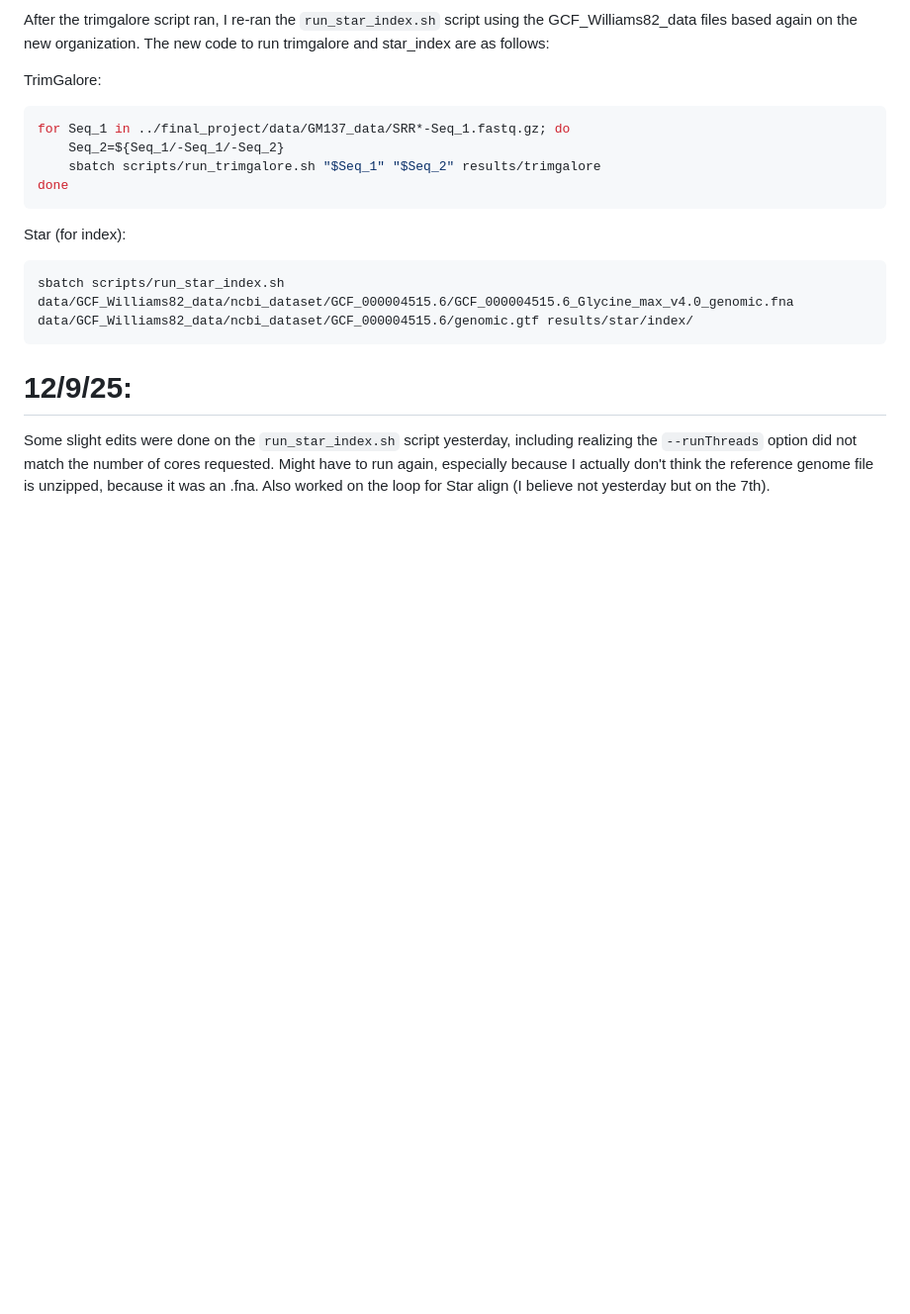
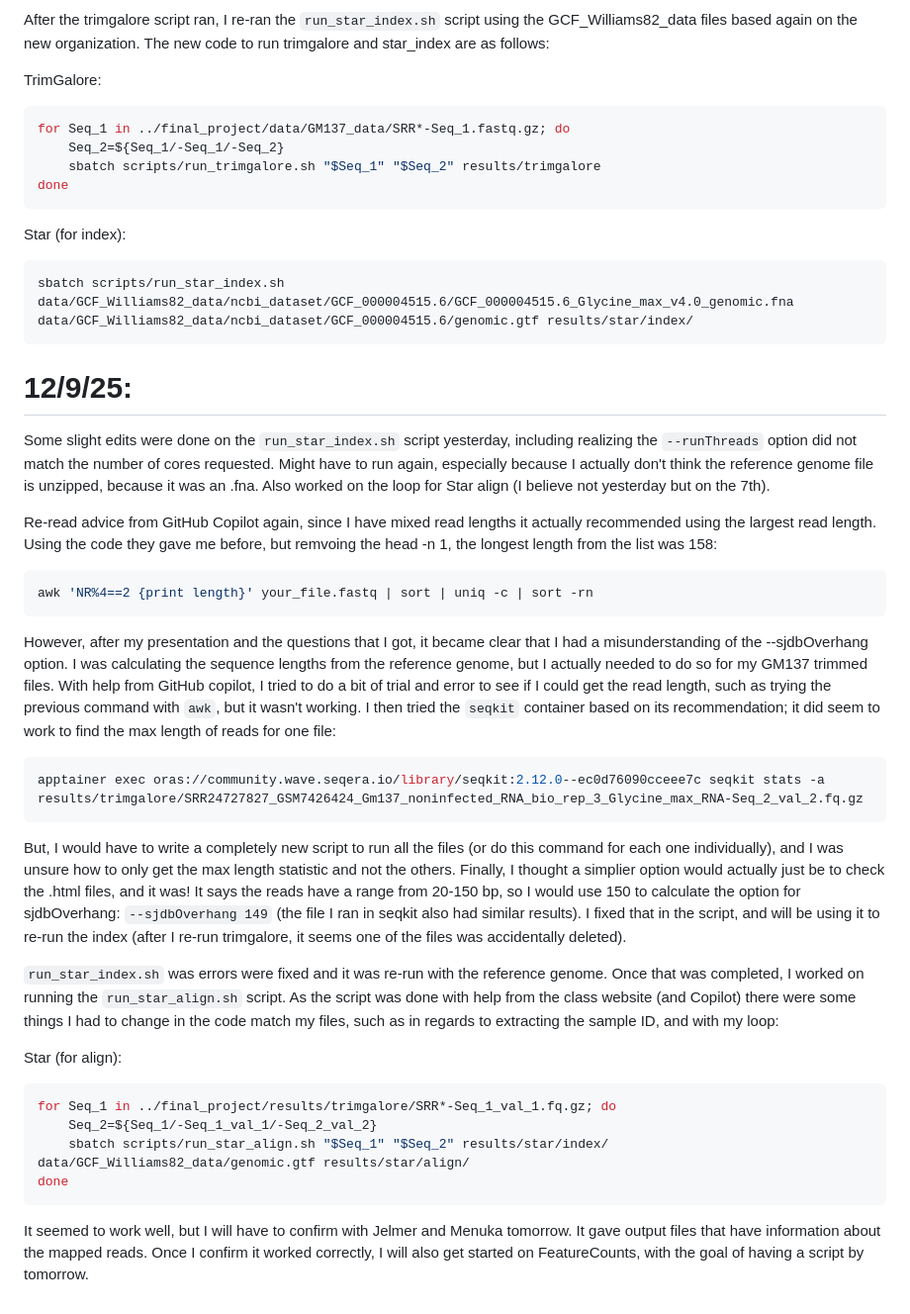
Before and after one commit to egarner99/final_project, a Markdown page: README_notebook.md, the part around the change. Shown: that part at 99% size. Rendered like a GitHub page; blank space fills up the shorter version.

Commit message:
Notes on work today, had to re-run trimgalore and star index, ran the star align script

````diff
--- a/README_notebook.md
+++ b/README_notebook.md
@@ -181,3 +181,30 @@ sbatch scripts/run_star_index.sh data/GCF_Williams82_data/ncbi_dataset/GCF_00000
 # 12/9/25:
 
 Some slight edits were done on the `run_star_index.sh` script yesterday, including realizing the `--runThreads` option did not match the number of cores requested. Might have to run again, especially because I actually don't think the reference genome file is unzipped, because it was an .fna. Also worked on the loop for Star align (I believe not yesterday but on the 7th).
+
+Re-read advice from GitHub Copilot again, since I have mixed read lengths it actually recommended using the largest read length. Using the code they gave me before, but remvoing the head -n 1, the longest length from the list was 158:
+
+```bash
+awk 'NR%4==2 {print length}' your_file.fastq | sort | uniq -c | sort -rn
+```
+
+However, after my presentation and the questions that I got, it became clear that I had a misunderstanding of the --sjdbOverhang option. I was calculating the sequence lengths from the reference genome, but I actually needed to do so for my GM137 trimmed files. With help from GitHub copilot, I tried to do a bit of trial and error to see if I could get the read length, such as trying the previous command with `awk`, but it wasn't working. I then tried the `seqkit` container based on its recommendation; it did seem to work to find the max length of reads for one file:
+
+```bash
+apptainer exec oras://community.wave.seqera.io/library/seqkit:2.12.0--ec0d76090cceee7c seqkit stats -a results/trimgalore/SRR24727827_GSM7426424_Gm137_noninfected_RNA_bio_rep_3_Glycine_max_RNA-Seq_2_val_2.fq.gz
+```
+
+But, I would have to write a completely new script to run all the files (or do this command for each one individually), and I was unsure how to only get the max length statistic and not the others. Finally, I thought a simplier option would actually just be to check the .html files, and it was! It says the reads have a range from 20-150 bp, so I would use 150 to calculate the option for sjdbOverhang: `--sjdbOverhang 149` (the file I ran in seqkit also had similar results). I fixed that in the script, and will be using it to re-run the index (after I re-run trimgalore, it seems one of the files was accidentally deleted).
+
+`run_star_index.sh` was errors were fixed and it was re-run with the reference genome. Once that was completed, I worked on running the `run_star_align.sh` script. As the script was done with help from the class website (and Copilot) there were some things I had to change in the code match my files, such as in regards to extracting the sample ID, and with my loop:
+
+Star (for align):
+
+```bash
+for Seq_1 in ../final_project/results/trimgalore/SRR*-Seq_1_val_1.fq.gz; do
+    Seq_2=${Seq_1/-Seq_1_val_1/-Seq_2_val_2}
+    sbatch scripts/run_star_align.sh "$Seq_1" "$Seq_2" results/star/index/ data/GCF_Williams82_data/genomic.gtf results/star/align/
+done
+```
+
+It seemed to work well, but I will have to confirm with Jelmer and Menuka tomorrow. It gave output files that have information about the mapped reads. Once I confirm it worked correctly, I will also get started on FeatureCounts, with the goal of having a script by tomorrow.
````
